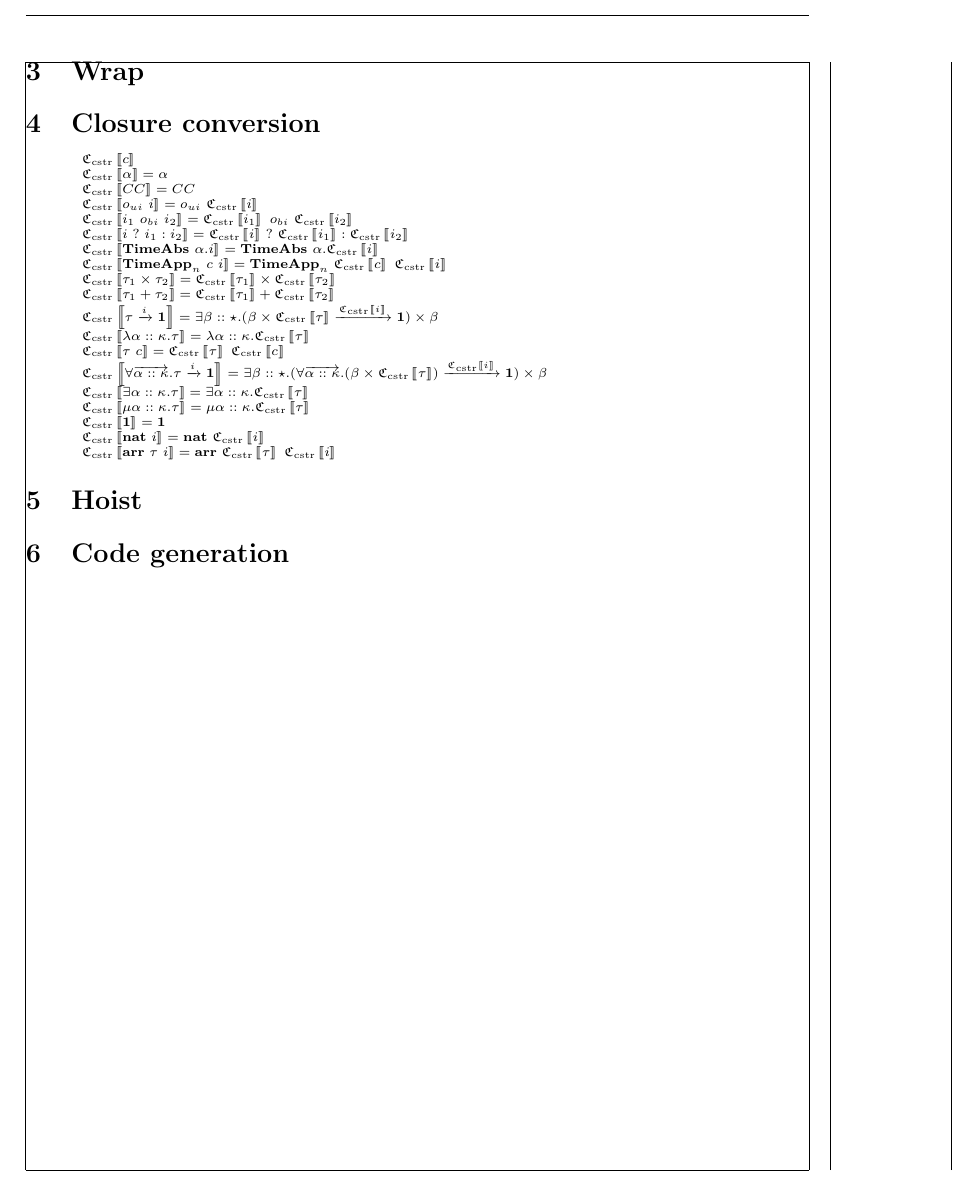
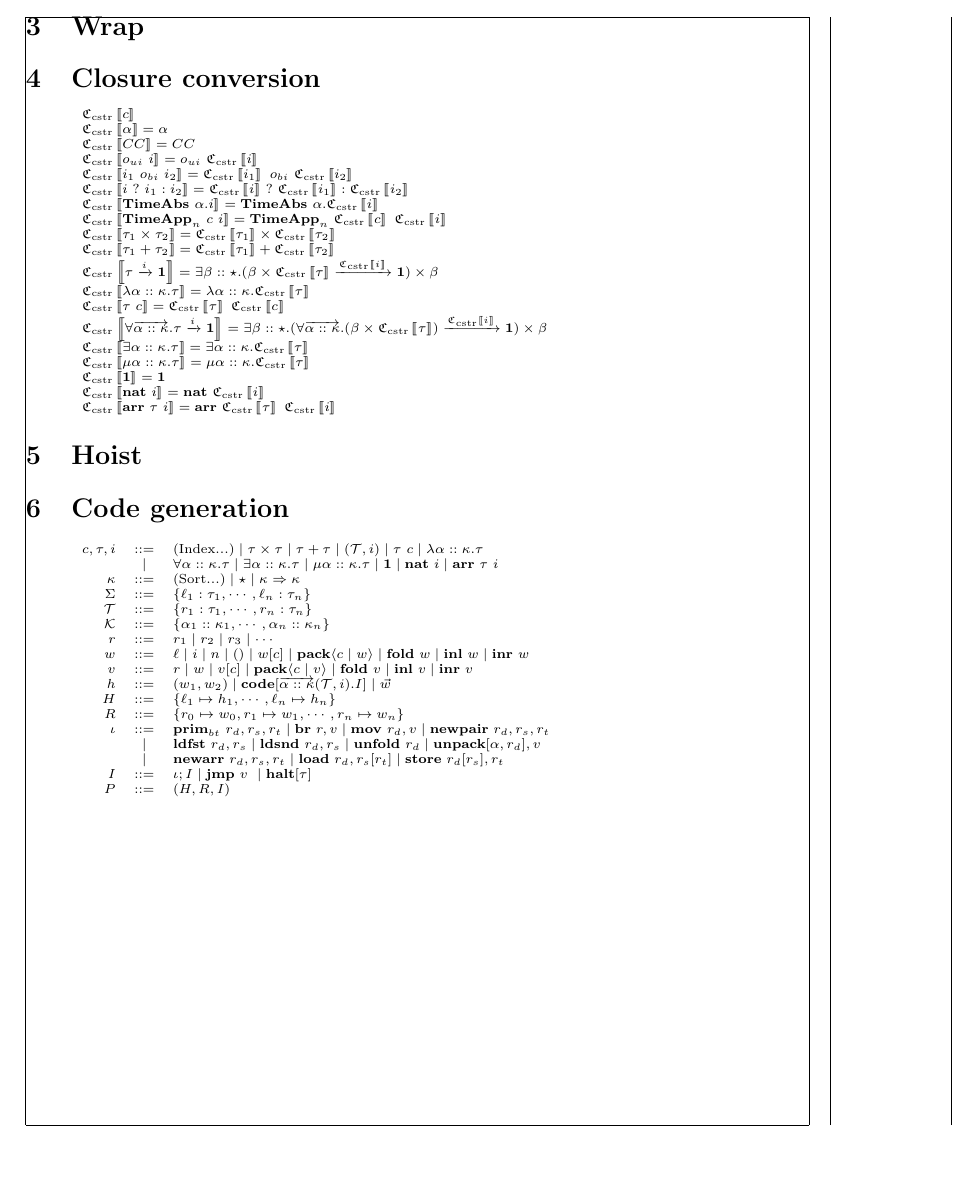
Before and after one commit to mit-plv/timl, a LaTeX document (impl/compiler/formalization/micro-timl.tex): part of page 5 of 5, cut so that both start at the same text, the shorter picture padded with empty space. Compiled offline with pdfLaTeX.

Commit message:
Formalizing code generation

```diff
--- a/impl/compiler/formalization/micro-timl.tex
+++ b/impl/compiler/formalization/micro-timl.tex
@@ -307,4 +307,27 @@
 
 \section{Code generation}
 
+\[
+\scriptsize
+\begin{array}{rcl}
+c,\tau,i & ::= & \mathrm{(Index...)} \mid \tau \times \tau \mid \tau + \tau \mid (\mathcal{T},i) \mid \tau~c \mid \lambda \alpha::\kappa. \tau \\
+& \mid & \forall \alpha :: \kappa. \tau \mid \exists \alpha :: \kappa. \tau \mid \mu \alpha :: \kappa. \tau \mid \mathbf{1} \mid \mathbf{nat}~i \mid \mathbf{arr}~\tau~i \\
+\kappa & ::= & \mathrm{(Sort...)} \mid \star \mid \kappa \Rightarrow \kappa \\
+\Sigma & ::= & \{ \ell_1:\tau_1, \cdots, \ell_n:\tau_n \} \\
+\mathcal{T} & ::= & \{ r_1:\tau_1, \cdots, r_n:\tau_n \} \\
+\mathcal{K} & ::= & \{ \alpha_1::\kappa_1, \cdots, \alpha_n::\kappa_n \} \\
+r & ::= & r_1 \mid r_2 \mid r_3 \mid \cdots \\
+w & ::= & \ell \mid i \mid n \mid () \mid w[c] \mid \mathbf{pack} \langle c \mid w \rangle \mid \mathbf{fold}~w \mid \mathbf{inl}~w \mid \mathbf{inr}~w \\
+v & ::= & r \mid w \mid v[c] \mid \mathbf{pack} \langle c \mid v \rangle \mid \mathbf{fold}~v \mid \mathbf{inl}~v \mid \mathbf{inr}~v \\
+h & ::= & (w_1,w_2) \mid \mathbf{code}[\overrightarrow{\alpha::\kappa}(\mathcal{T},i).I ] \mid \vec{w} \\
+H & ::= & \{ \ell_1 \mapsto h_1, \cdots, \ell_n \mapsto h_n \} \\
+R & ::= & \{ r_0 \mapsto w_0, r_1 \mapsto w_1, \cdots, r_n \mapsto w_n  \} \\
+\iota & ::= & \mathbf{prim}_{bt}~r_d,r_s,r_t \mid \mathbf{br}~r,v \mid \mathbf{mov}~r_d,v \mid \mathbf{newpair}~r_d,r_s,r_t \\
+& \mid & \mathbf{ldfst}~r_d,r_s \mid \mathbf{ldsnd}~r_d,r_s \mid \mathbf{unfold}~r_d \mid \mathbf{unpack}[\alpha,r_d],v \\
+& \mid & \mathbf{newarr}~r_d,r_s,r_t \mid \mathbf{load}~r_d,r_s[r_t] \mid \mathbf{store}~r_d[r_s],r_t \\
+I & ::= & \iota;I \mid \mathbf{jmp}~v~\mid \mathbf{halt}[\tau] \\
+P & ::= & (H,R,I)
+\end{array}
+\]
+
 \end{document}
```
